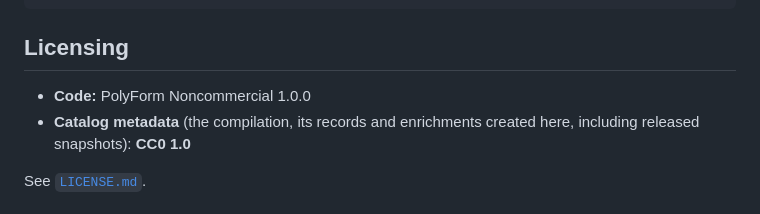
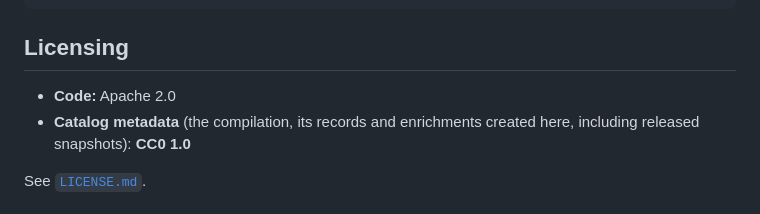
Before and after one commit to frankbueltge/dataset-hub, a Markdown page: README.md, the part around the change. GitHub-like rendering.

Commit message:
docs(lizenz): README auf die offenen Lizenzen nachgezogen
Die LICENSE-Dateien waren am 26.07. umgestellt, die READMEs behaupteten
aber weiter PolyForm NC und CC BY-NC-SA — die sichtbarste Stelle
überhaupt, weil GitHub sie als Startseite zeigt.

Fremde Lizenzen bleiben unberührt (die FAO gibt ihre Daten unter
CC BY-NC-SA 3.0 IGO heraus), ebenso historische Entwurfsdokumente und
das Protokoll-Archiv.

```diff
--- a/README.md
+++ b/README.md
@@ -72,7 +72,7 @@ sqlite3 hub-<date>.sqlite "SELECT titel, zugang_url FROM eintraege
 
 ## Licensing
 
-- **Code:** PolyForm Noncommercial 1.0.0
+- **Code:** Apache 2.0
 - **Catalog metadata** (the compilation, its records and enrichments created here,
   including released snapshots): **CC0 1.0**
 
```
